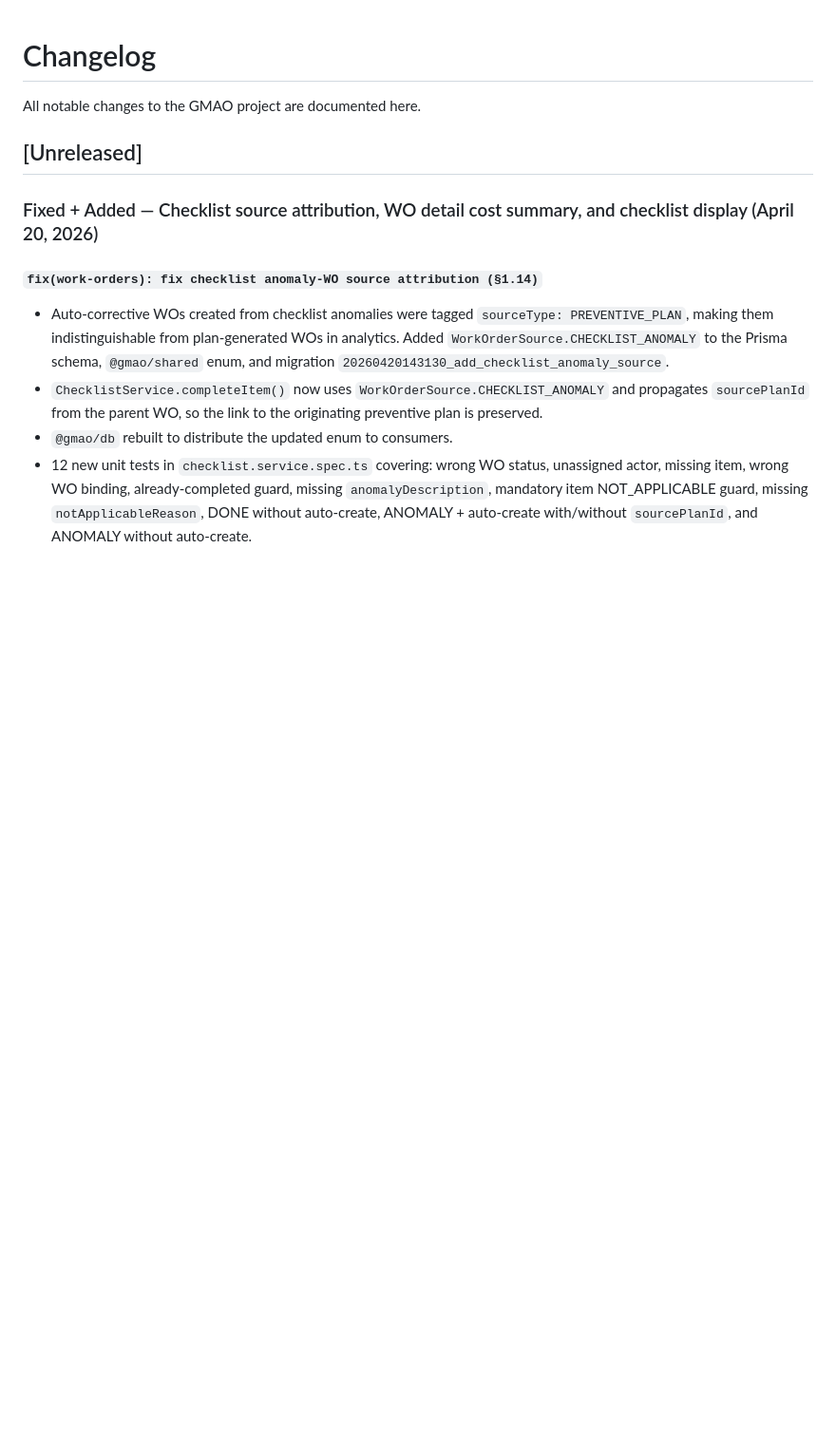
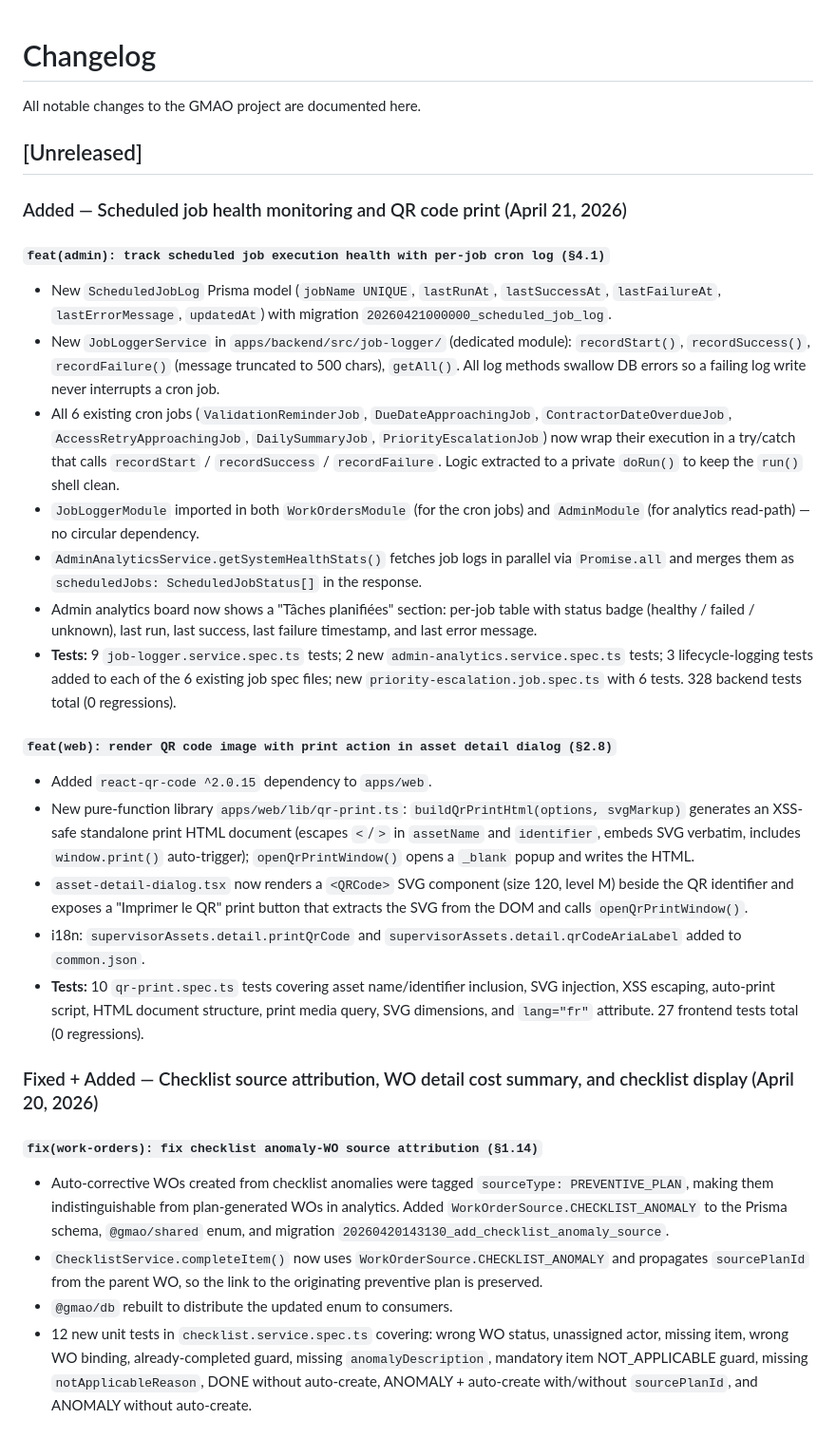
Before and after one commit to oussema-ghbara/CMMS, a Markdown page: CHANGELOG.md, the part around the change. Shown at 95% size. Rendered like a GitHub page; blank space fills up the shorter version.

Commit message:
docs: sync CHANGELOG and CONTEXT for scheduled job health and QR code

```diff
--- a/CHANGELOG.md
+++ b/CHANGELOG.md
@@ -3,6 +3,24 @@
 All notable changes to the GMAO project are documented here.
 
 ## [Unreleased]
+
+### Added — Scheduled job health monitoring and QR code print (April 21, 2026)
+
+#### `feat(admin): track scheduled job execution health with per-job cron log (§4.1)`
+- New `ScheduledJobLog` Prisma model (`jobName UNIQUE`, `lastRunAt`, `lastSuccessAt`, `lastFailureAt`, `lastErrorMessage`, `updatedAt`) with migration `20260421000000_scheduled_job_log`.
+- New `JobLoggerService` in `apps/backend/src/job-logger/` (dedicated module): `recordStart()`, `recordSuccess()`, `recordFailure()` (message truncated to 500 chars), `getAll()`. All log methods swallow DB errors so a failing log write never interrupts a cron job.
+- All 6 existing cron jobs (`ValidationReminderJob`, `DueDateApproachingJob`, `ContractorDateOverdueJob`, `AccessRetryApproachingJob`, `DailySummaryJob`, `PriorityEscalationJob`) now wrap their execution in a try/catch that calls `recordStart` / `recordSuccess` / `recordFailure`. Logic extracted to a private `doRun()` to keep the `run()` shell clean.
+- `JobLoggerModule` imported in both `WorkOrdersModule` (for the cron jobs) and `AdminModule` (for analytics read-path) — no circular dependency.
+- `AdminAnalyticsService.getSystemHealthStats()` fetches job logs in parallel via `Promise.all` and merges them as `scheduledJobs: ScheduledJobStatus[]` in the response.
+- Admin analytics board now shows a "Tâches planifiées" section: per-job table with status badge (healthy / failed / unknown), last run, last success, last failure timestamp, and last error message.
+- **Tests:** 9 `job-logger.service.spec.ts` tests; 2 new `admin-analytics.service.spec.ts` tests; 3 lifecycle-logging tests added to each of the 6 existing job spec files; new `priority-escalation.job.spec.ts` with 6 tests. 328 backend tests total (0 regressions).
+
+#### `feat(web): render QR code image with print action in asset detail dialog (§2.8)`
+- Added `react-qr-code ^2.0.15` dependency to `apps/web`.
+- New pure-function library `apps/web/lib/qr-print.ts`: `buildQrPrintHtml(options, svgMarkup)` generates an XSS-safe standalone print HTML document (escapes `<`/`>` in `assetName` and `identifier`, embeds SVG verbatim, includes `window.print()` auto-trigger); `openQrPrintWindow()` opens a `_blank` popup and writes the HTML.
+- `asset-detail-dialog.tsx` now renders a `<QRCode>` SVG component (size 120, level M) beside the QR identifier and exposes a "Imprimer le QR" print button that extracts the SVG from the DOM and calls `openQrPrintWindow()`.
+- i18n: `supervisorAssets.detail.printQrCode` and `supervisorAssets.detail.qrCodeAriaLabel` added to `common.json`.
+- **Tests:** 10 `qr-print.spec.ts` tests covering asset name/identifier inclusion, SVG injection, XSS escaping, auto-print script, HTML document structure, print media query, SVG dimensions, and `lang="fr"` attribute. 27 frontend tests total (0 regressions).
 
 ### Fixed + Added — Checklist source attribution, WO detail cost summary, and checklist display (April 20, 2026)
 
```
Also changed, not shown: CONTEXT.md (+3 -0 lines).
